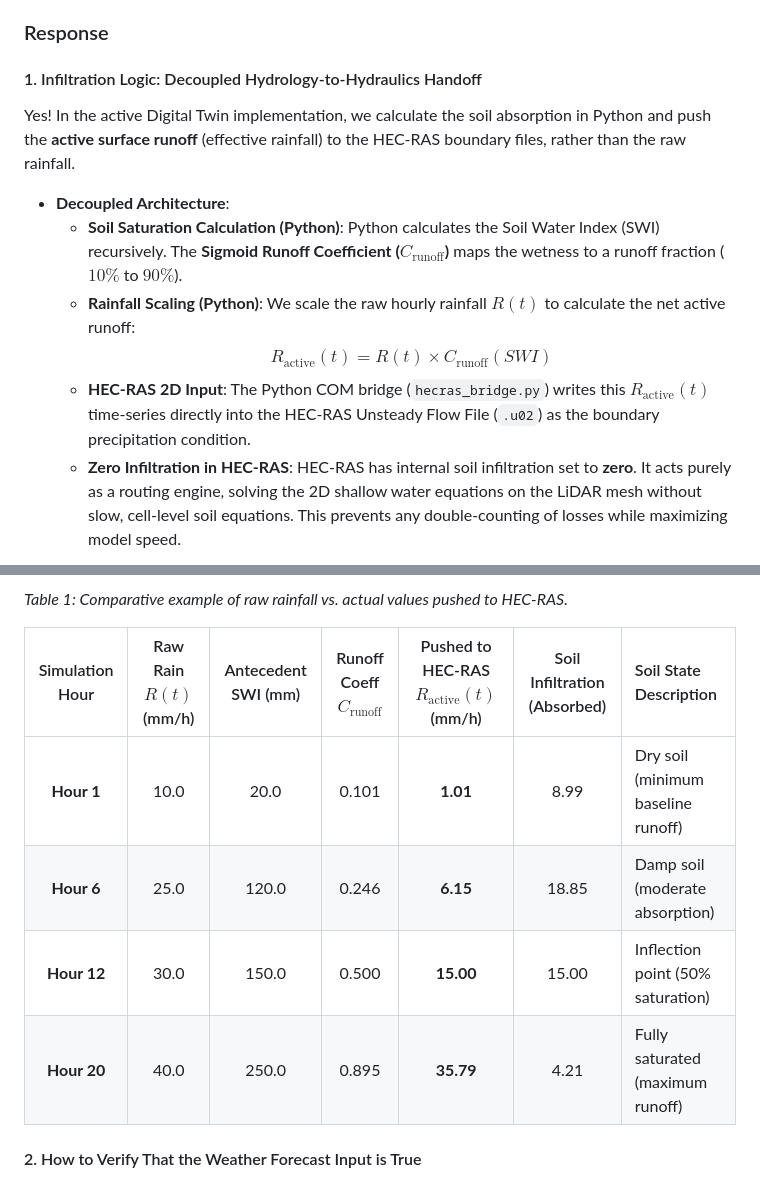
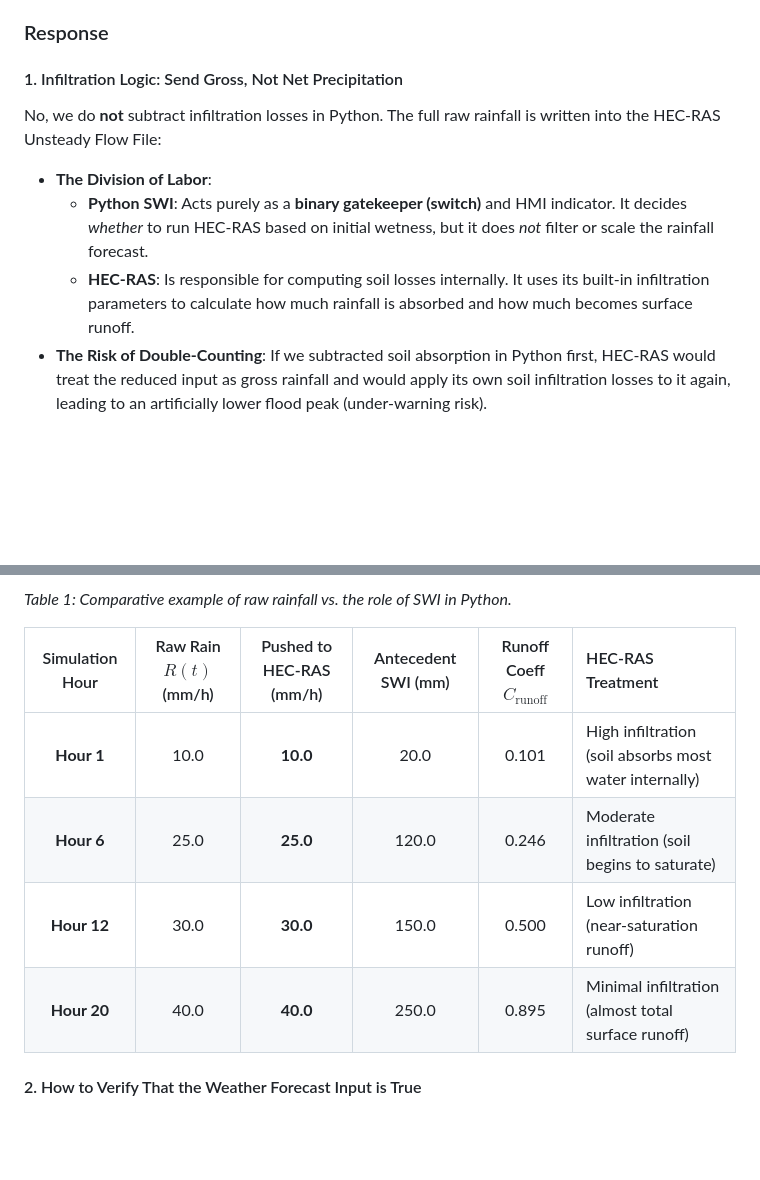
Before and after one commit to tinluan/railway-flood-twin, a Markdown page: docs/note.md, 2 parts joined by grey strips. Rendered like a GitHub page; blank space fills up the shorter version.

Commit message:
fix: correct infiltration logic documentation to reflect raw/gross rainfall coupling and internal HEC-RAS loss calculation

````diff
--- a/docs/note.md
+++ b/docs/note.md
@@ -181,15 +181,12 @@ If rainfall is 200 mm and the soil absorbs 20 mm, do we subtract 20 mm in Python
 
 ### Response
 
-#### 1. Infiltration Logic: Decoupled Hydrology-to-Hydraulics Handoff
-Yes! In the active Digital Twin implementation, we calculate the soil absorption in Python and push the **active surface runoff** (effective rainfall) to the HEC-RAS boundary files, rather than the raw rainfall.
-
-* **Decoupled Architecture**:
-  * **Soil Saturation Calculation (Python)**: Python calculates the Soil Water Index (SWI) recursively. The **Sigmoid Runoff Coefficient ($C_{\text{runoff}}$)** maps the wetness to a runoff fraction ($10\%$ to $90\%$).
-  * **Rainfall Scaling (Python)**: We scale the raw hourly rainfall $R(t)$ to calculate the net active runoff:
-    $$R_{\text{active}}(t) = R(t) \times C_{\text{runoff}}(SWI)$$
-  * **HEC-RAS 2D Input**: The Python COM bridge (`hecras_bridge.py`) writes this $R_{\text{active}}(t)$ time-series directly into the HEC-RAS Unsteady Flow File (`.u02`) as the boundary precipitation condition.
-  * **Zero Infiltration in HEC-RAS**: HEC-RAS has internal soil infiltration set to **zero**. It acts purely as a routing engine, solving the 2D shallow water equations on the LiDAR mesh without slow, cell-level soil equations. This prevents any double-counting of losses while maximizing model speed.
+#### 1. Infiltration Logic: Send Gross, Not Net Precipitation
+No, we do **not** subtract infiltration losses in Python. The full raw rainfall is written into the HEC-RAS Unsteady Flow File:
+* **The Division of Labor**:
+  * **Python SWI**: Acts purely as a **binary gatekeeper (switch)** and HMI indicator. It decides *whether* to run HEC-RAS based on initial wetness, but it does *not* filter or scale the rainfall forecast.
+  * **HEC-RAS**: Is responsible for computing soil losses internally. It uses its built-in infiltration parameters to calculate how much rainfall is absorbed and how much becomes surface runoff.
+* **The Risk of Double-Counting**: If we subtracted soil absorption in Python first, HEC-RAS would treat the reduced input as gross rainfall and would apply its own soil infiltration losses to it again, leading to an artificially lower flood peak (under-warning risk).
 
 ```mermaid
 graph TD
@@ -202,13 +198,13 @@ graph TD
 ```
 
-*Table 1: Comparative example of raw rainfall vs. actual values pushed to HEC-RAS.*
+*Table 1: Comparative example of raw rainfall vs. the role of SWI in Python.*
 
-| Simulation Hour | Raw Rain $R(t)$ (mm/h) | Antecedent SWI (mm) | Runoff Coeff $C_{\text{runoff}}$ | Pushed to HEC-RAS $R_{\text{active}}(t)$ (mm/h) | Soil Infiltration (Absorbed) | Soil State Description |
-| :---: | :---: | :---: | :---: | :---: | :---: | :--- |
-| **Hour 1** | 10.0 | 20.0 | 0.101 | **1.01** | 8.99 | Dry soil (minimum baseline runoff) |
-| **Hour 6** | 25.0 | 120.0 | 0.246 | **6.15** | 18.85 | Damp soil (moderate absorption) |
-| **Hour 12** | 30.0 | 150.0 | 0.500 | **15.00** | 15.00 | Inflection point (50% saturation) |
-| **Hour 20** | 40.0 | 250.0 | 0.895 | **35.79** | 4.21 | Fully saturated (maximum runoff) |
+| Simulation Hour | Raw Rain $R(t)$ (mm/h) | Pushed to HEC-RAS (mm/h) | Antecedent SWI (mm) | Runoff Coeff $C_{\text{runoff}}$ | HEC-RAS Treatment |
+| :---: | :---: | :---: | :---: | :---: | :--- |
+| **Hour 1** | 10.0 | **10.0** | 20.0 | 0.101 | High infiltration (soil absorbs most water internally) |
+| **Hour 6** | 25.0 | **25.0** | 120.0 | 0.246 | Moderate infiltration (soil begins to saturate) |
+| **Hour 12** | 30.0 | **30.0** | 150.0 | 0.500 | Low infiltration (near-saturation runoff) |
+| **Hour 20** | 40.0 | **40.0** | 250.0 | 0.895 | Minimal infiltration (almost total surface runoff) |
 
 #### 2. How to Verify That the Weather Forecast Input is True
 Because the reliability of HEC-RAS results depends entirely on the accuracy of the rainfall forecast input, we use a three-tiered verification strategy:
````
Also changed, not shown: other parts of docs/note.md (+5 -6 lines), report/drafts/final_report_template.md (+16 -18 lines).
